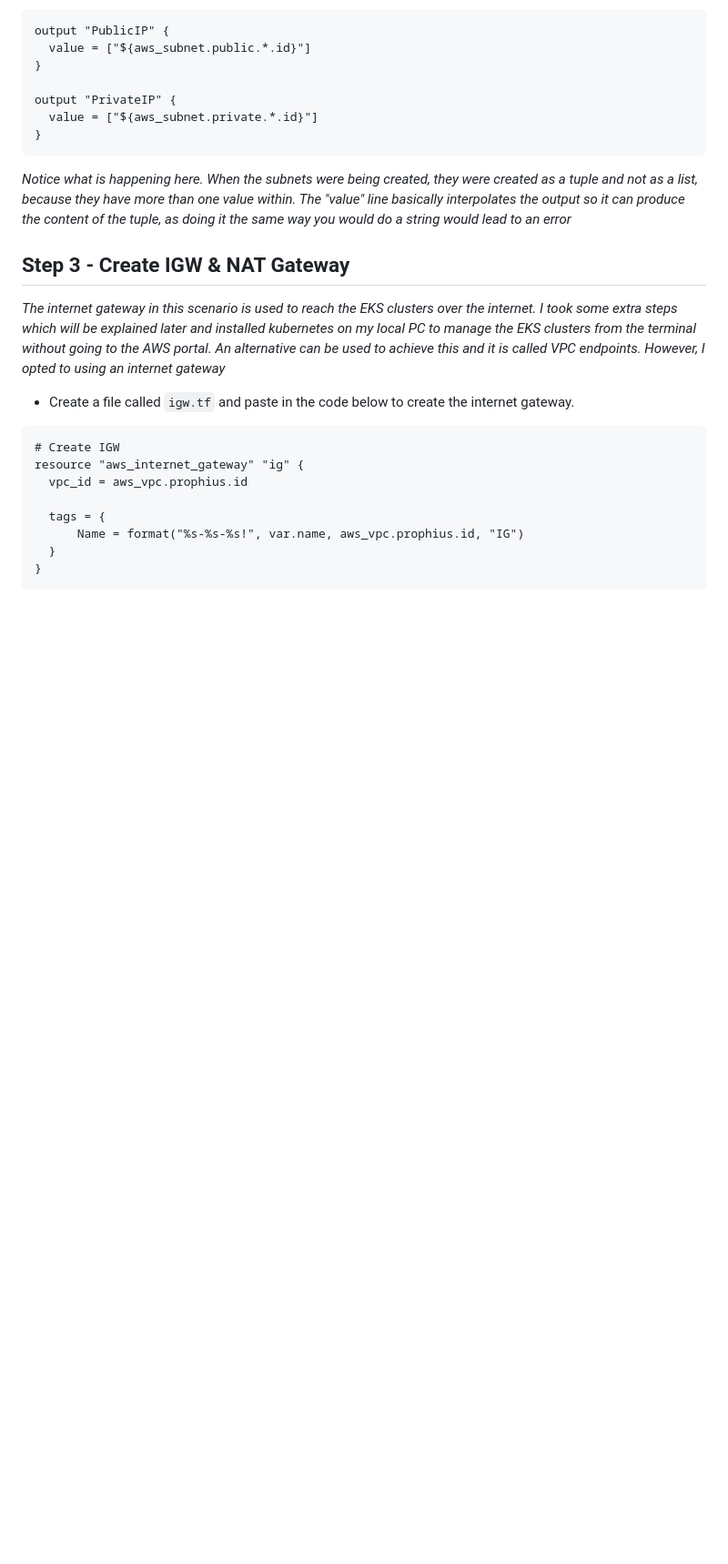
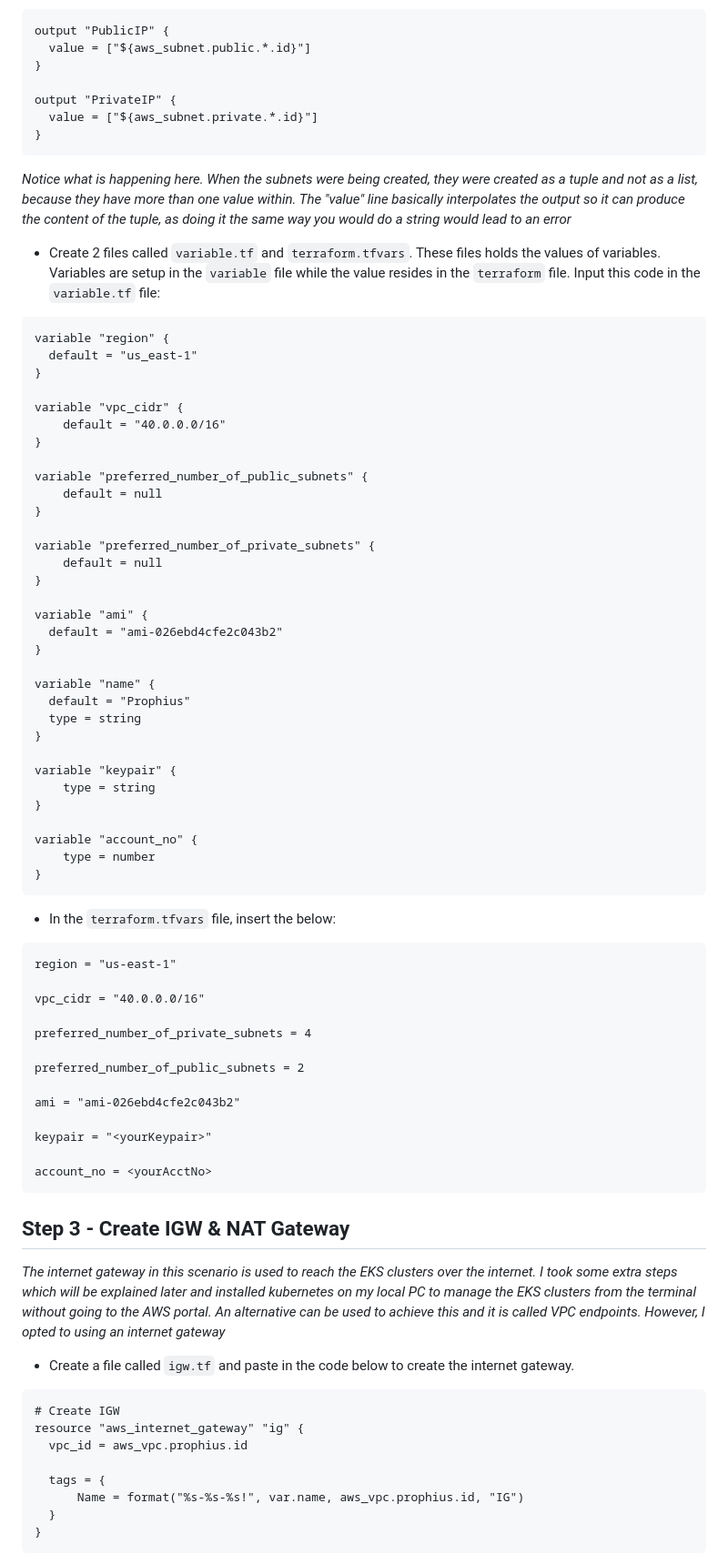
Before and after one commit to jaymineh/aws_demo, a Markdown page: eks-prophius/README.md, the part around one of its changes. Shown at 91% size. Drawn GitHub-style; blank space fills up the shorter version.

````diff
--- a/eks-prophius/README.md
+++ b/eks-prophius/README.md
@@ -134,6 +134,61 @@ output "PrivateIP" {
 ```
 
 *Notice what is happening here. When the subnets were being created, they were created as a tuple and not as a list, because they have more than one value within. The "value" line basically interpolates the output so it can produce the content of the tuple, as doing it the same way you would do a string would lead to an error*
+
+- Create 2 files called `variable.tf` and `terraform.tfvars`. These files holds the values of variables. Variables are setup in the `variable` file while the value resides in the `terraform` file. Input this code in the `variable.tf` file:
+
+```
+variable "region" {
+  default = "us_east-1"
+}
+
+variable "vpc_cidr" {
+    default = "40.0.0.0/16"
+}
+
+variable "preferred_number_of_public_subnets" {
+    default = null
+}
+
+variable "preferred_number_of_private_subnets" {
+    default = null
+}
+
+variable "ami" {
+  default = "ami-026ebd4cfe2c043b2"
+}
+
+variable "name" {
+  default = "Prophius"
+  type = string
+}
+
+variable "keypair" {
+    type = string
+}
+
+variable "account_no" {
+    type = number
+}
+```
+
+- In the `terraform.tfvars` file, insert the below:
+
+```
+region = "us-east-1"
+
+vpc_cidr = "40.0.0.0/16"
+
+preferred_number_of_private_subnets = 4
+
+preferred_number_of_public_subnets = 2
+
+ami = "ami-026ebd4cfe2c043b2"
+
+keypair = "<yourKeypair>"
+
+account_no = <yourAcctNo>
+```
 
 **Step 3 - Create IGW & NAT Gateway**
 ---
````
Also changed, not shown: other parts of eks-prophius/README.md (+35 -0 lines).
